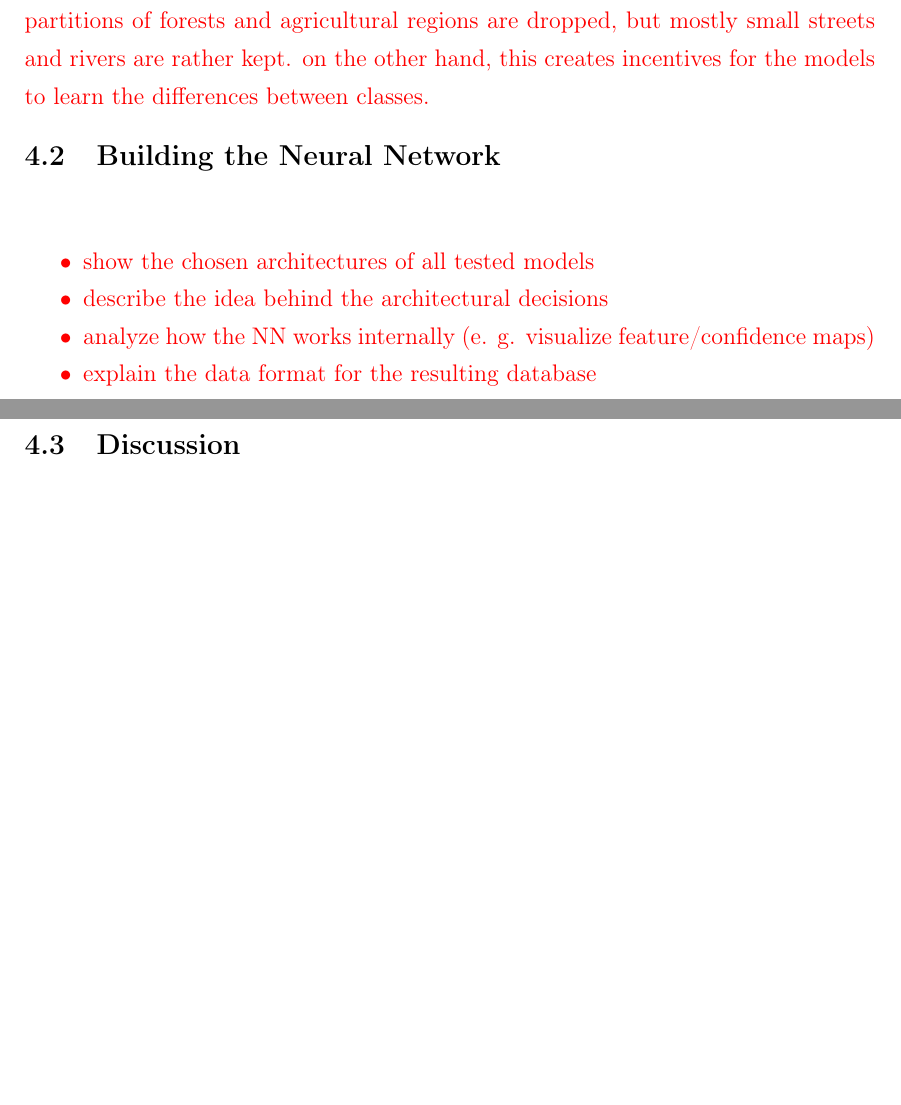
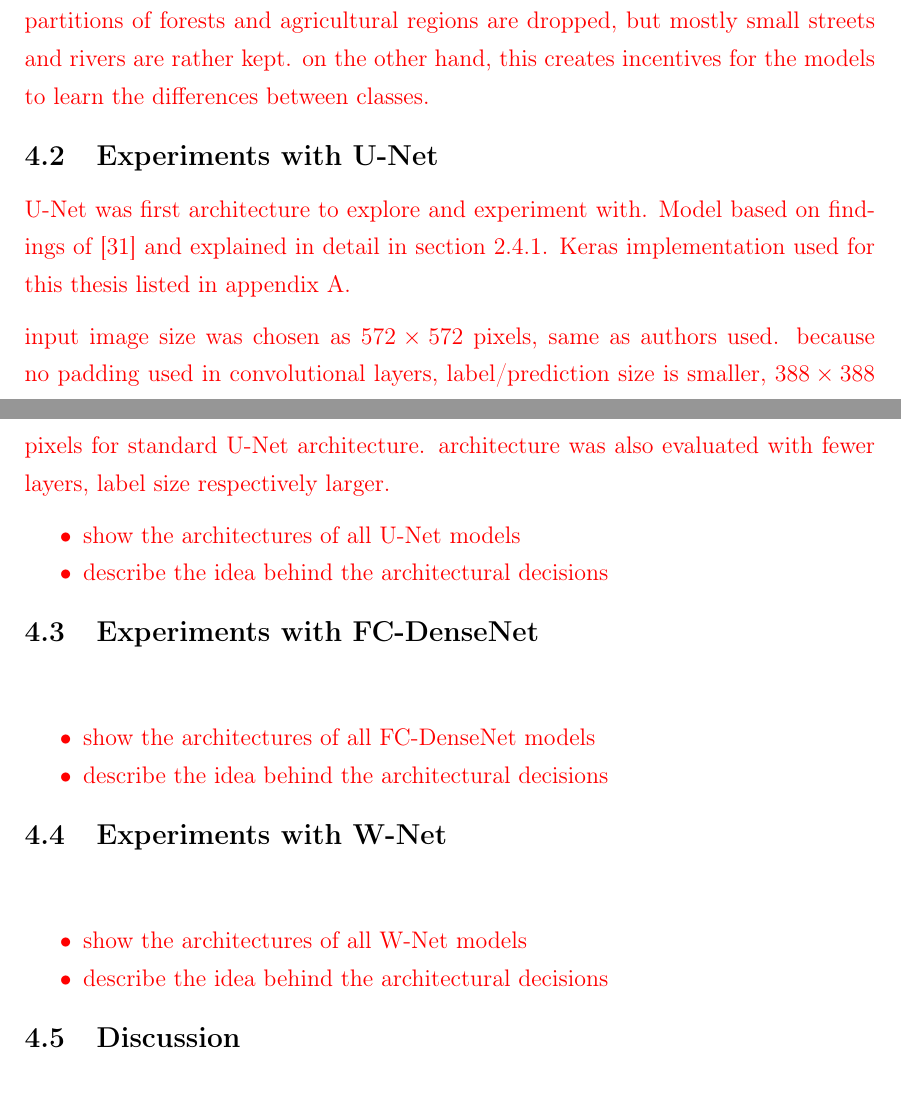
Before and after one commit to karstenkoehler/semantic-segmentation-master-thesis, a LaTeX thesis (latex/thesis.tex, which reads latex/content/area_segmentation.tex): two parts of pages 34 and 35 of 43, joined at a grey line, cut so that both start at the same text, the shorter picture padded with empty space. Compiled offline with pdfLaTeX.

Commit message:
latex: notes on U-Net experiments

```diff
--- a/latex/content/area_segmentation.tex
+++ b/latex/content/area_segmentation.tex
@@ -27,13 +27,31 @@ Another approach was selected as follows. dataset contains huge segments that al
 % TODO: add table with category distribution of multisegment
 }
 
-\subsection{Building the Neural Network}
+\subsection{Experiments with U-Net}
+\WIP{
+U-Net was first architecture to explore and experiment with. Model based on findings of \cite{unet15} and explained in detail in section \ref{sec:unet}. Keras implementation used for this thesis listed in appendix~\ref{app:code}.
+
+input image size was chosen as $572\times 572$ pixels, same as authors used. because no padding used in convolutional layers, label/prediction size is smaller, $388\times 388$ pixels for standard U-Net architecture. architecture was also evaluated with fewer layers, label size respectively larger.
+
+\begin{itemize}
+    \item show the architectures of all U-Net models
+    \item describe the idea behind the architectural decisions
+\end{itemize}
+}
+
+\subsection{Experiments with FC-DenseNet}
 \WIP{
 \begin{itemize}
-    \item show the chosen architectures of all tested models
+    \item show the architectures of all FC-DenseNet models
     \item describe the idea behind the architectural decisions
-    \item analyze how the NN works internally (e. g. visualize feature/confidence maps)
-    \item explain the data format for the resulting database
+\end{itemize}
+}
+
+\subsection{Experiments with W-Net}
+\WIP{
+\begin{itemize}
+    \item show the architectures of all W-Net models
+    \item describe the idea behind the architectural decisions
 \end{itemize}
 }
 
```
